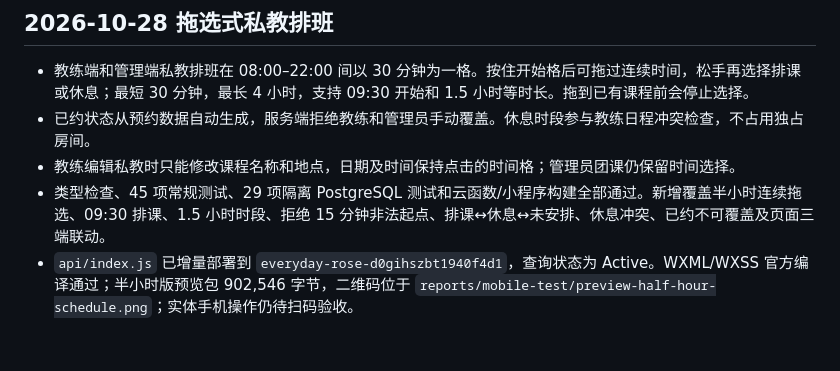
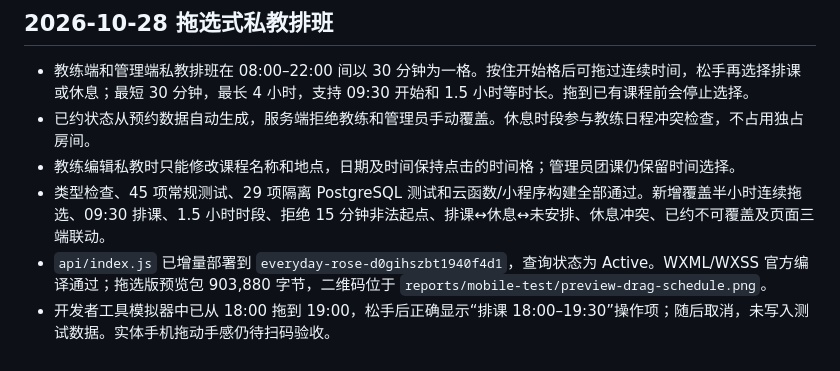
Before and after one commit to dreamrose1108-rose/ez-element, a Markdown page: docs/验证记录.md, the part around the change. Drawn GitHub-style.

Commit message:
docs: record drag schedule preview

```diff
--- a/docs/验证记录.md
+++ b/docs/验证记录.md
@@ -205,4 +205,5 @@
 - 已约状态从预约数据自动生成，服务端拒绝教练和管理员手动覆盖。休息时段参与教练日程冲突检查，不占用独占房间。
 - 教练编辑私教时只能修改课程名称和地点，日期及时间保持点击的时间格；管理员团课仍保留时间选择。
 - 类型检查、45 项常规测试、29 项隔离 PostgreSQL 测试和云函数/小程序构建全部通过。新增覆盖半小时连续拖选、09:30 排课、1.5 小时时段、拒绝 15 分钟非法起点、排课↔休息↔未安排、休息冲突、已约不可覆盖及页面三端联动。
-- `api/index.js` 已增量部署到 `everyday-rose-d0gihszbt1940f4d1`，查询状态为 Active。WXML/WXSS 官方编译通过；半小时版预览包 902,546 字节，二维码位于 `reports/mobile-test/preview-half-hour-schedule.png`；实体手机操作仍待扫码验收。
+- `api/index.js` 已增量部署到 `everyday-rose-d0gihszbt1940f4d1`，查询状态为 Active。WXML/WXSS 官方编译通过；拖选版预览包 903,880 字节，二维码位于 `reports/mobile-test/preview-drag-schedule.png`。
+- 开发者工具模拟器中已从 18:00 拖到 19:00，松手后正确显示“排课 18:00–19:30”操作项；随后取消，未写入测试数据。实体手机拖动手感仍待扫码验收。
```
